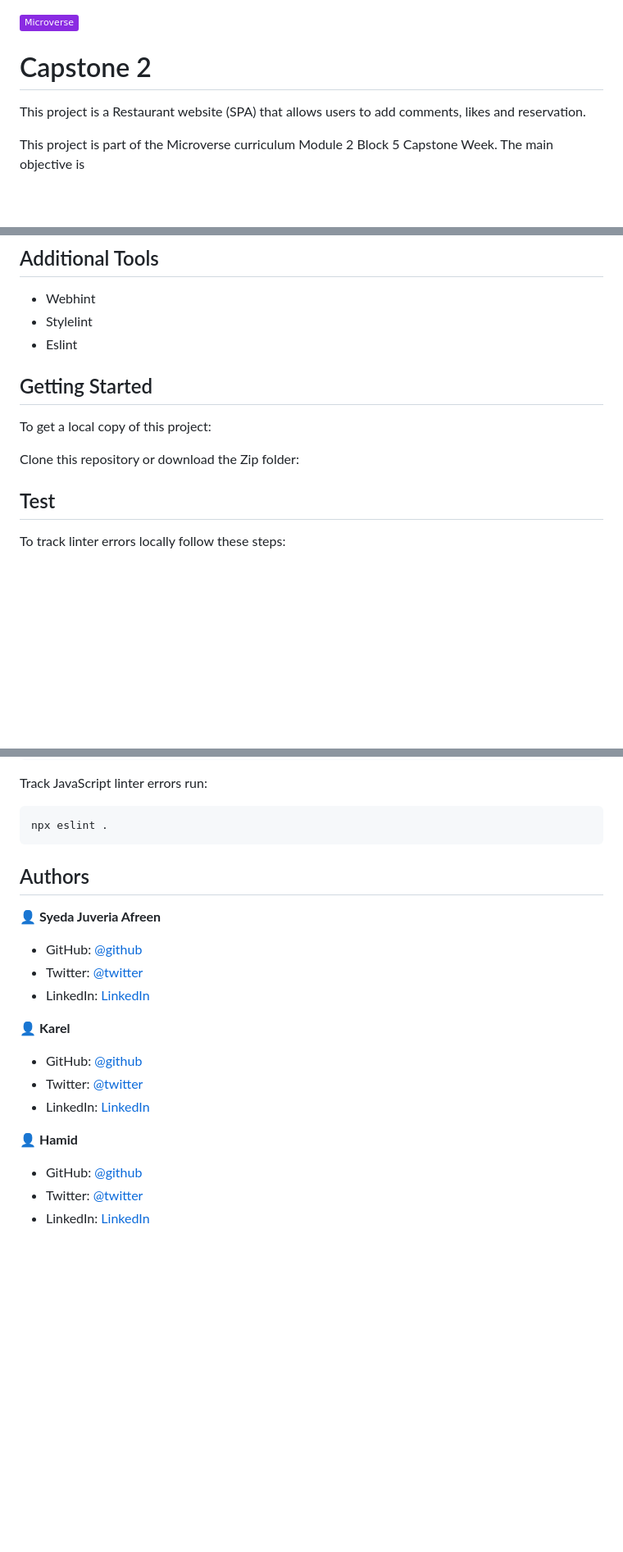
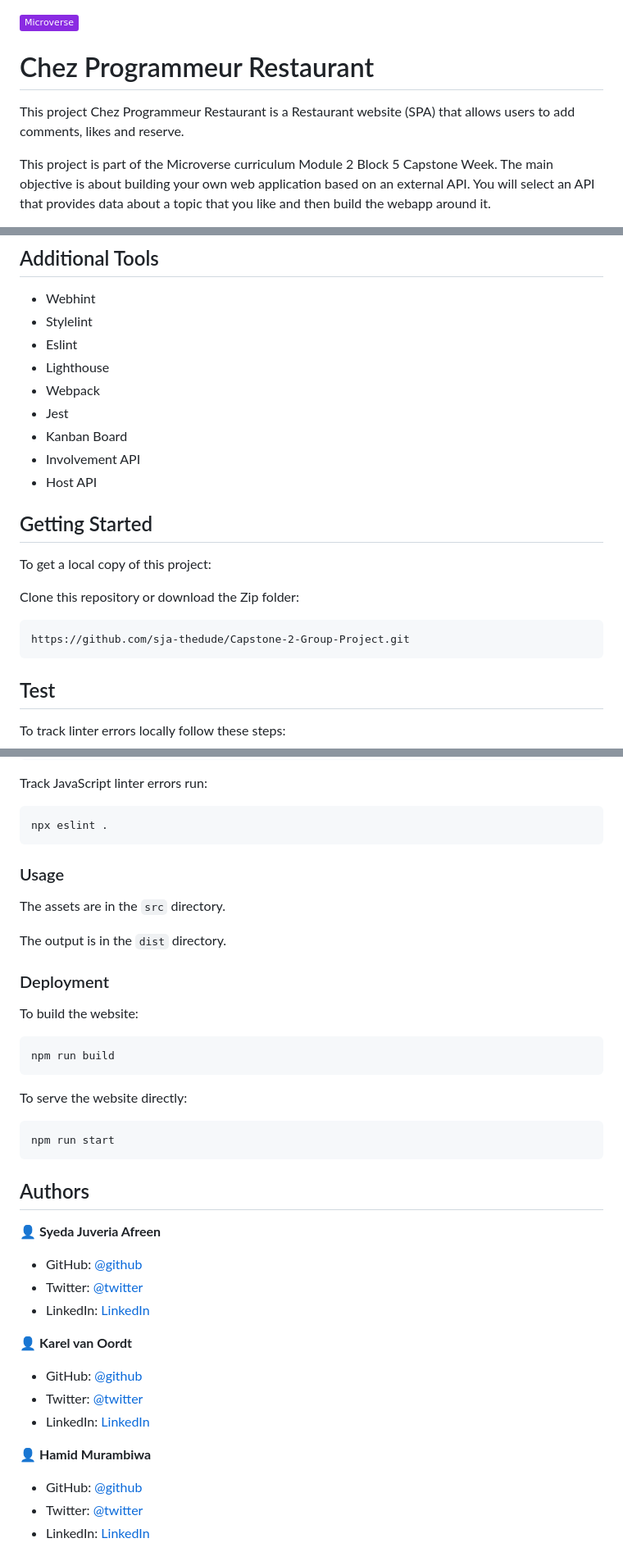
Before and after one commit to sja-thedude/Capstone-2-Group-Project, a Markdown page: README.md, 3 parts joined by grey strips. Shown: that part at 82% size. Rendered like a GitHub page; badges without logos; blank space fills up the shorter version.

````diff
--- a/README.md
+++ b/README.md
@@ -1,8 +1,8 @@
 ![](https://img.shields.io/badge/Microverse-blueviolet)
 
-# Capstone 2
+# Chez Programmeur Restaurant
 
-This project is a Restaurant website (SPA) that allows users to add comments, likes and reservation.
+This project Chez Programmeur Restaurant is a Restaurant website (SPA) that allows users to add comments, likes and reserve.
 
-This project is part of the Microverse curriculum Module 2 Block 5 Capstone Week. The main objective is
+This project is part of the Microverse curriculum Module 2 Block 5 Capstone Week. The main objective is about building your own web application based on an external API. You will select an API that provides data about a topic that you like and then build the webapp around it.
 
@@ -20,12 +29,21 @@ This project is part of the Microverse curriculum Module 2 Block 5 Capstone Week
 - Webhint
 - Stylelint
 - Eslint
+- Lighthouse
+- Webpack
+- Jest
+- Kanban Board
+- Involvement API
+- Host API
 
 ## Getting Started
 
 To get a local copy of this project:
 
 Clone this repository or download the Zip folder:
+```
+https://github.com/sja-thedude/Capstone-2-Group-Project.git
+```
 
 ## Test
 To track linter errors locally follow these steps:
@@ -46,6 +64,25 @@ Track JavaScript linter errors run:
 ```
 npx eslint .
 ```
+### Usage
+
+The assets are in the `src` directory.
+
+The output is in the `dist` directory.
+
+### Deployment
+
+To build the website:
+
+```
+npm run build
+```
+
+To serve the website directly:
+
+```
+npm run start
+```
 
 ## Authors
 
@@ -55,12 +92,12 @@ npx eslint .
 - Twitter: [@twitter](https://twitter.com/sja_thedude)
 - LinkedIn: [LinkedIn](https://www.linkedin.com/in/syeda-juveria-afreen-23165898/)
 
-👤 **Karel**
+👤 **Karel van Oordt**
 - GitHub: [@github](https://github.com/karelvanoordt)
 - Twitter: [@twitter](https://twitter.com/karelvanoordtEN)
 - LinkedIn: [LinkedIn](https://www.linkedin.com/in/karelvanoordt/)
 
-👤 **Hamid**
+👤 **Hamid Murambiwa**
 - GitHub: [@github](https://github.com/hamid-murambiwa)
 - Twitter: [@twitter](https://twitter.com/Hamid87789454)
 - LinkedIn: [LinkedIn](https://www.linkedin.com/in/hamid-murambiwa-8a9a9520a/)
````
Also changed, not shown: other parts of README.md (+12 -3 lines), app_screenshot1.png (added), app_screenshot2.png (added), app_screenshot3.png (added), 1 other file.
